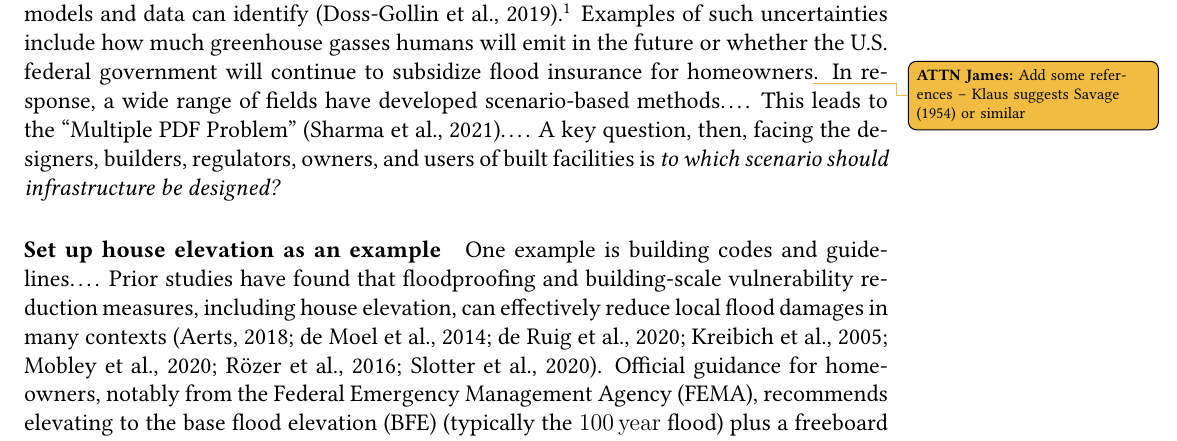
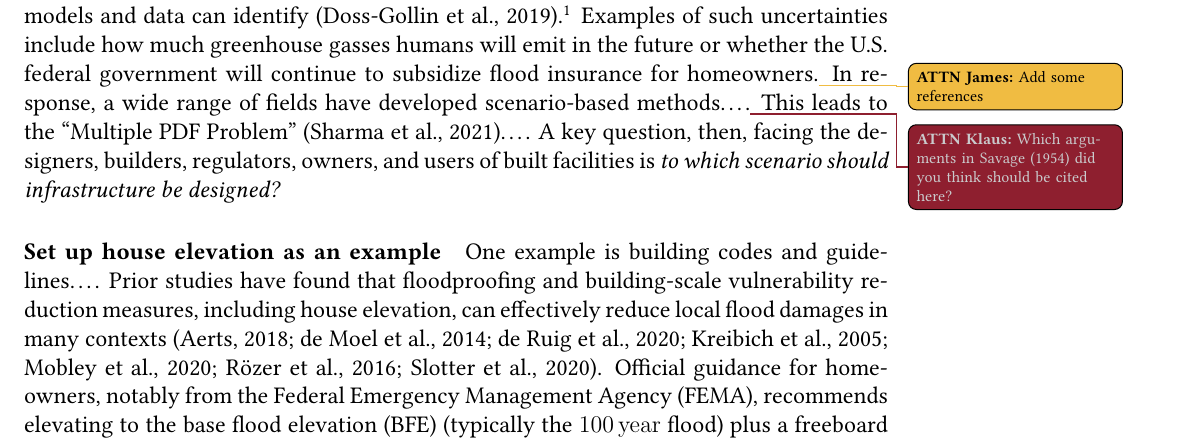
Before and after one commit to jdossgollin/2022-elevation-robustness, a LaTeX paper (papers/operationalizing-bayesian-checking.tex): part of page 3 of 17, cut so that both start at the same text. Compiled offline with pdfLaTeX.

Commit message:
Klaus Edits

```diff
--- a/papers/operationalizing-bayesian-checking.tex
+++ b/papers/operationalizing-bayesian-checking.tex
@@ -33,7 +33,7 @@
 \definecolor{grigio}{HTML}{CACACC}
 \definecolor{nero}{HTML}{000000}
 \usepackage[textsize=scriptsize]{todonotes}
-\setlength{\marginparwidth}{1.75in}
+\setlength{\marginparwidth}{1.5in}
 \newcommand{\james}[1]{\todo[color=giallo, textcolor=nero]{\textbf{ATTN James:~}#1}} % if desired create a custom command for each author
 \newcommand{\klaus}[1]{\todo[color=rosso, textcolor=grigio]{\textbf{ATTN Klaus:~}#1}}
 
@@ -157,8 +157,8 @@ For example, \ldots\james{add an example of a maladaptive megaproject -- look to
 
 \paragraph{Set up the ``Multiple PDF Problem''}
 While classical utility- or regret-based frameworks offer a structure for weighing these risks, they are not designed to handle uncertainties that are \emph{deep} in the sense that stakeholders may not agree upon their probabilities \citep{lempert_complex:2002} or \emph{irreducible} in the sense that there is not an objective truth that better models and data can identify \citep{DossGollin:2019}.\footnote{Unless we believe everything is pre-determined, in which case why bother with climate adaptation\ldots}
-Examples of such uncertainties include how much greenhouse gasses humans will emit in the future or whether the U.S. federal government will continue to subsidize flood insurance for homeowners\james{Add some references -- Klaus suggests \citet{savage:1954} or similar}.
-In response, a wide range of fields have developed scenario-based methods\ldots.
+Examples of such uncertainties include how much greenhouse gasses humans will emit in the future or whether the U.S. federal government will continue to subsidize flood insurance for homeowners.\james{Add some references}
+In response, a wide range of fields have developed scenario-based methods\ldots.\klaus{Which arguments in \citet{savage:1954} did you think should be cited here?}
 This leads to the ``Multiple PDF Problem'' \citep{sharma_rcp:2021}\ldots.
 A key question, then, facing the designers, builders, regulators, owners, and users of built facilities is \emph{to which scenario should infrastructure be designed?}
 
```
